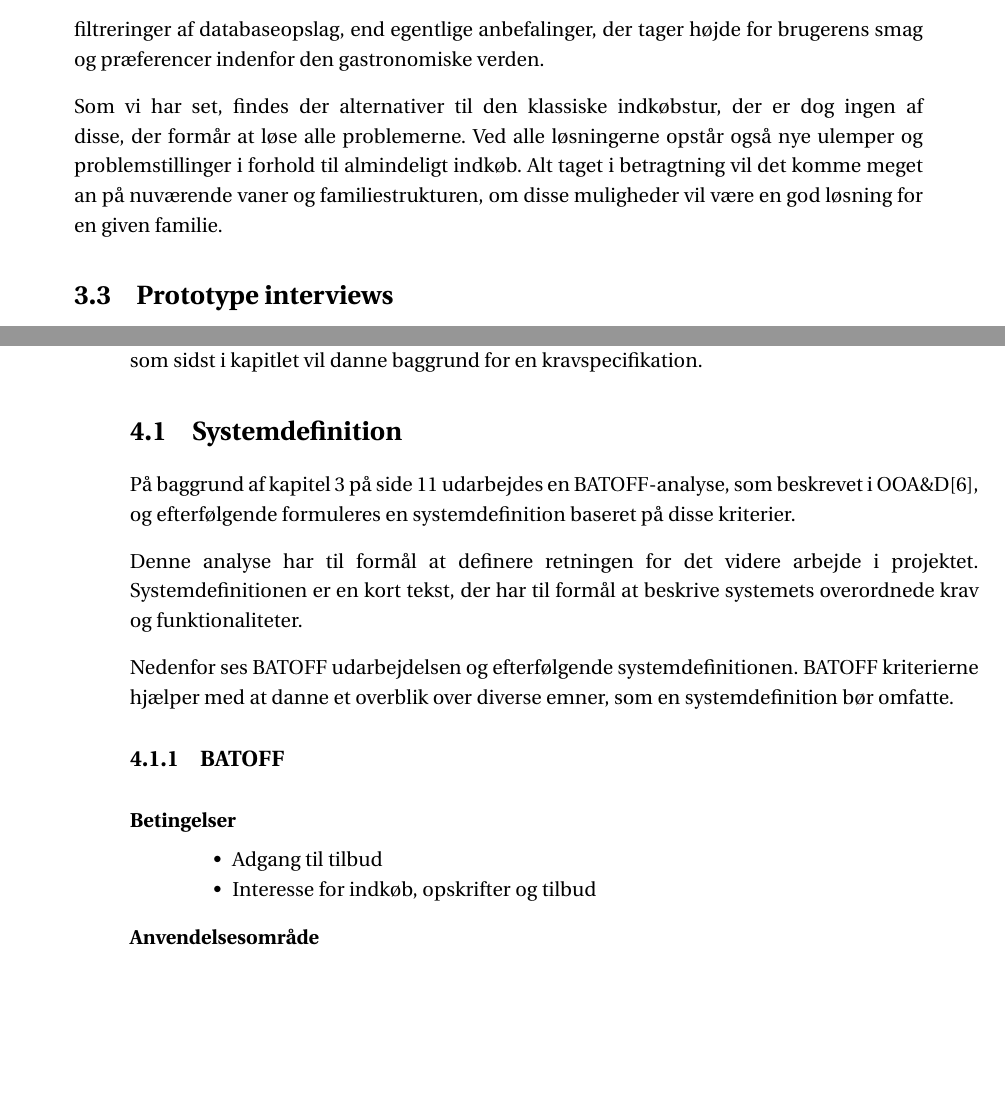
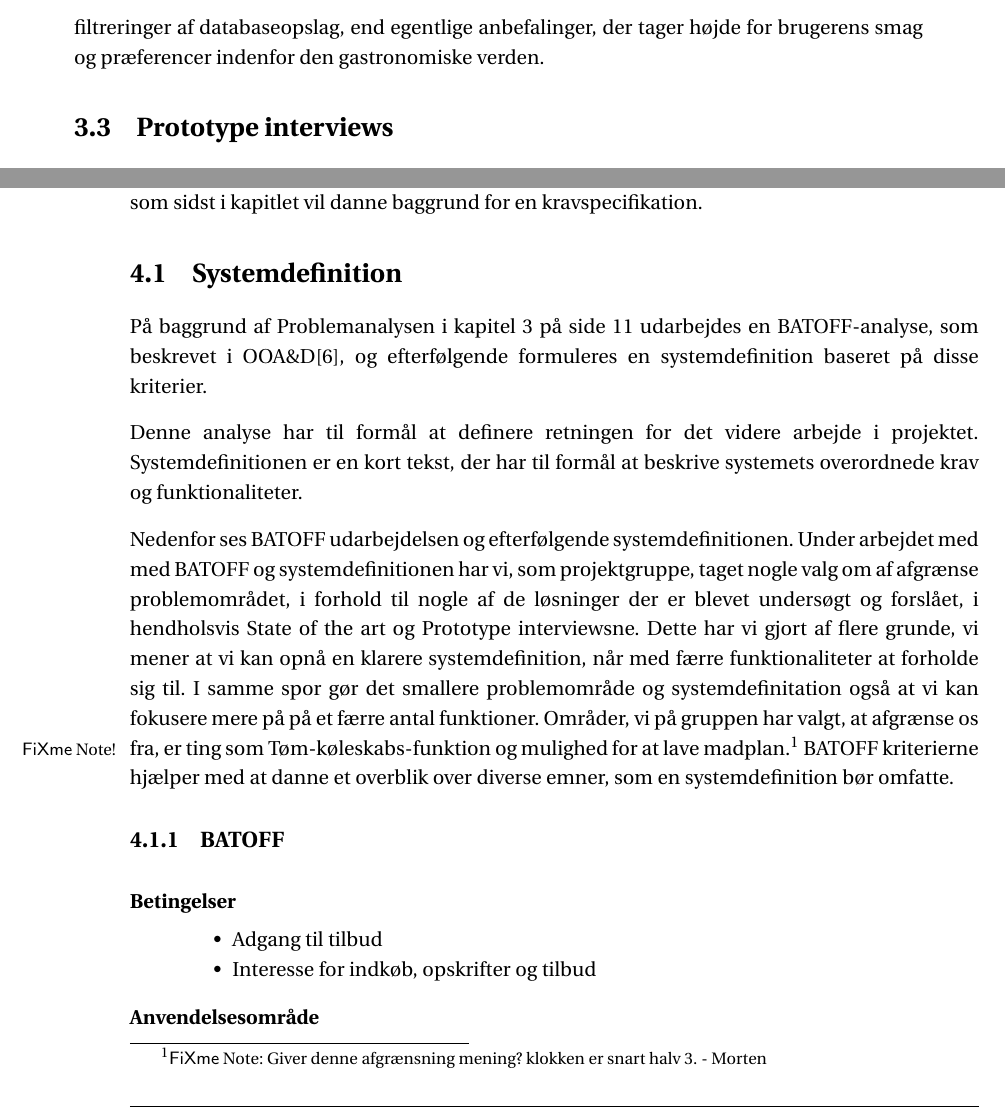
Before and after one commit to SW3-P3/LaTeX, a LaTeX book (master.tex, which reads chapters/content/SOTA.tex, chapters/content/sysdef.tex): two parts of pages 24 and 27 of 117, joined at a grey line, cut so that both start at the same text, the shorter picture padded with empty space. Compiled offline with pdfLaTeX; a LaTeX package or settings file that is missing is left out.

```diff
--- a/chapters/content/SOTA.tex
+++ b/chapters/content/SOTA.tex
@@ -100,5 +100,6 @@
 Grundet dette virker tjenesterne mere som simple filtreringer af databaseopslag, end egentlige anbefalinger, der tager højde for brugerens smag og præferencer indenfor den gastronomiske verden.
 
-Som vi har set, findes der alternativer til den klassiske indkøbstur, der er dog ingen af disse, der formår at løse alle problemerne.
-Ved alle løsningerne opstår også nye ulemper og problemstillinger i forhold til almindeligt indkøb.
-Alt taget i betragtning vil det komme meget an på nuværende vaner og familiestrukturen, om disse muligheder vil være en god løsning for en given familie.
+%Virker som rester af onlineshopping steder? udkommenteret - Morten
+%Som vi har set, findes der alternativer til den klassiske indkøbstur, der er dog ingen af disse, der formår at løse alle problemerne.
+%Ved alle løsningerne opstår også nye ulemper og problemstillinger i forhold til almindeligt indkøb.
+%Alt taget i betragtning vil det komme meget an på nuværende vaner og familiestrukturen, om disse muligheder vil være en god løsning for en given familie.
--- a/chapters/content/sysdef.tex
+++ b/chapters/content/sysdef.tex
@@ -1,10 +1,14 @@
 \section{Systemdefinition}
-På baggrund af \myref{chapter:problemanalyse} udarbejdes en BATOFF-analyse, som beskrevet i OOA\&D\citep{OOA&D2001}, og efterfølgende formuleres en systemdefinition baseret på disse kriterier.
+På baggrund af Problemanalysen i \myref{chapter:problemanalyse} udarbejdes en BATOFF-analyse, som beskrevet i OOA\&D\citep{OOA&D2001}, og efterfølgende formuleres en systemdefinition baseret på disse kriterier.
 
 Denne analyse har til formål at definere retningen for det videre arbejde i projektet.
 Systemdefinitionen er en kort tekst, der har til formål at beskrive systemets overordnede krav og funktionaliteter.
 
 Nedenfor ses BATOFF udarbejdelsen og efterfølgende systemdefinitionen.
+Under arbejdet med med BATOFF og systemdefinitionen har vi, som  projektgruppe, taget nogle valg om af afgrænse problemområdet, i forhold til nogle af de løsninger der er blevet undersøgt og forslået, i hendholsvis State of the art og Prototype interviewsne.
+Dette har vi gjort af flere grunde, vi mener at vi kan opnå en klarere systemdefinition, når med færre funktionaliteter at forholde sig til.
+I samme spor gør det smallere problemområde og systemdefinitation også at vi kan fokusere mere på på et færre antal funktioner.
+Områder, vi på gruppen har valgt, at afgrænse os fra, er ting som  Tøm-køleskabs-funktion og mulighed for at lave madplan.\fxnote{Giver denne afgrænsning mening? klokken er snart halv 3. - Morten}
 BATOFF kriterierne hjælper med at danne et overblik over diverse emner, som en systemdefinition bør omfatte.
 
 \input{chapters/content/BATOFF.tex}
```
Also changed, not shown: chapters/content/SOTA.tex (2 more changed lines).
